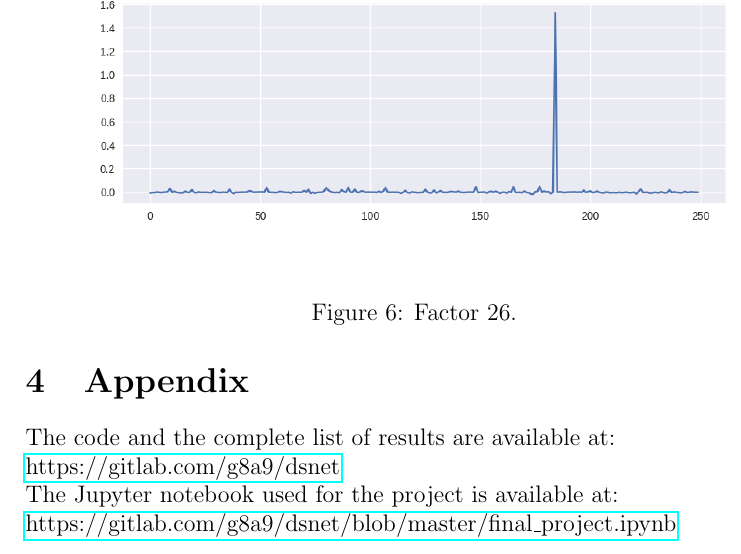
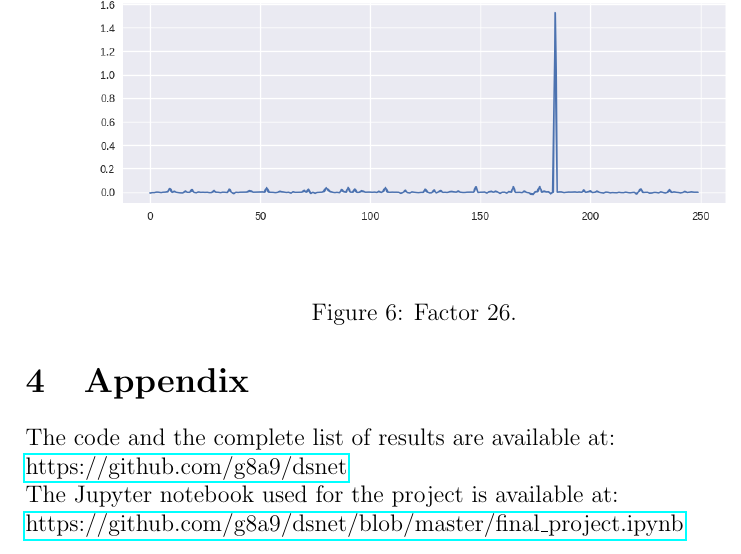
Before and after one commit to g8a9/dsnet, a LaTeX document (main.tex): part of page 10 of 12, cut so that both start at the same text. Compiled offline with pdfLaTeX.

Commit message:
minor changes

```diff
--- a/main.tex
+++ b/main.tex
@@ -200,9 +200,9 @@ Finally, since the CP decomposition could not fit well with sparse binary tensor
 
 \section{Appendix}
 
-The code and the complete list of results are available at:\\ \href{https://gitlab.com/g8a9/dsnet}{https://gitlab.com/g8a9/dsnet}\\
+The code and the complete list of results are available at:\\ \href{https://github.com/g8a9/dsnet}{https://github.com/g8a9/dsnet}\\
 The Jupyter notebook used for the project is available at:\\
-\href{https://gitlab.com/g8a9/dsnet/blob/master/final_project.ipynb}{https://gitlab.com/g8a9/dsnet/blob/master/final\_project.ipynb}
+\href{https://github.com/g8a9/dsnet/blob/master/final_project.ipynb}{https://github.com/g8a9/dsnet/blob/master/final\_project.ipynb}
 
 \bibliographystyle{plain}
 \bibliography{M335}
```
Also changed, not shown: main.pdf.
